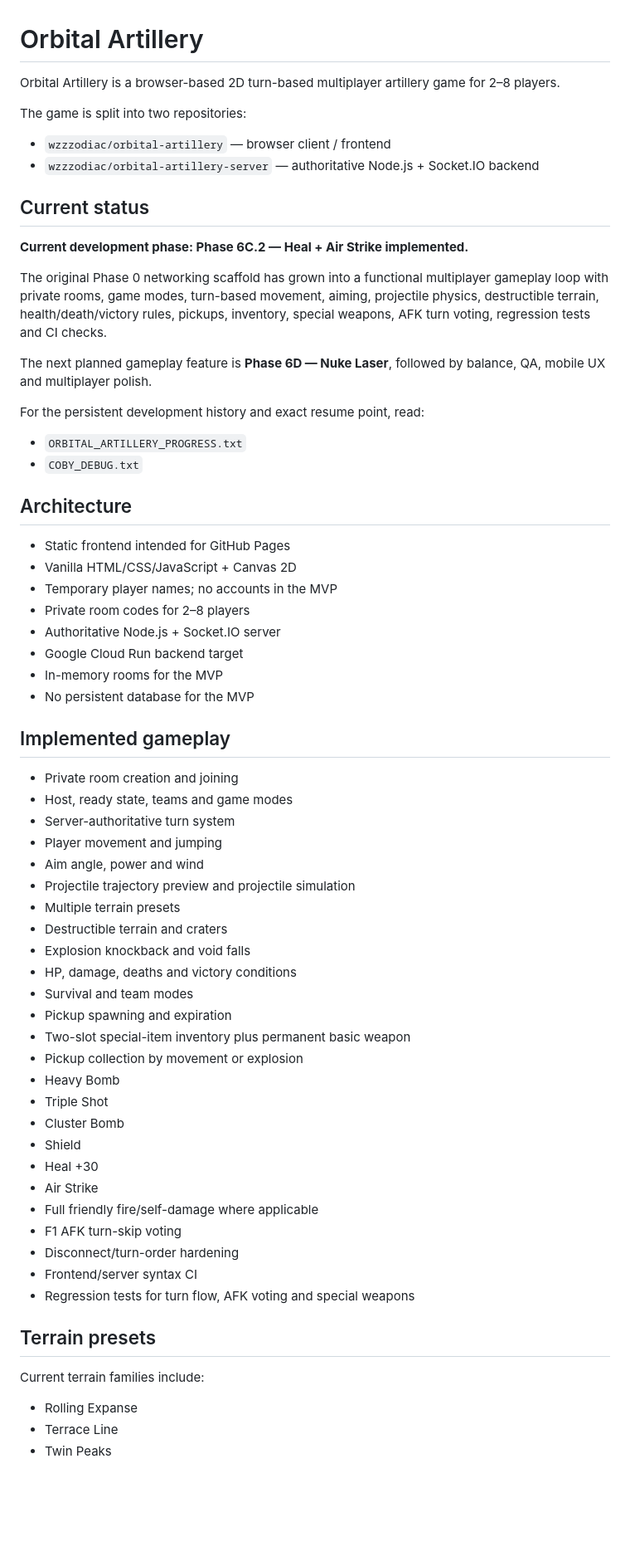
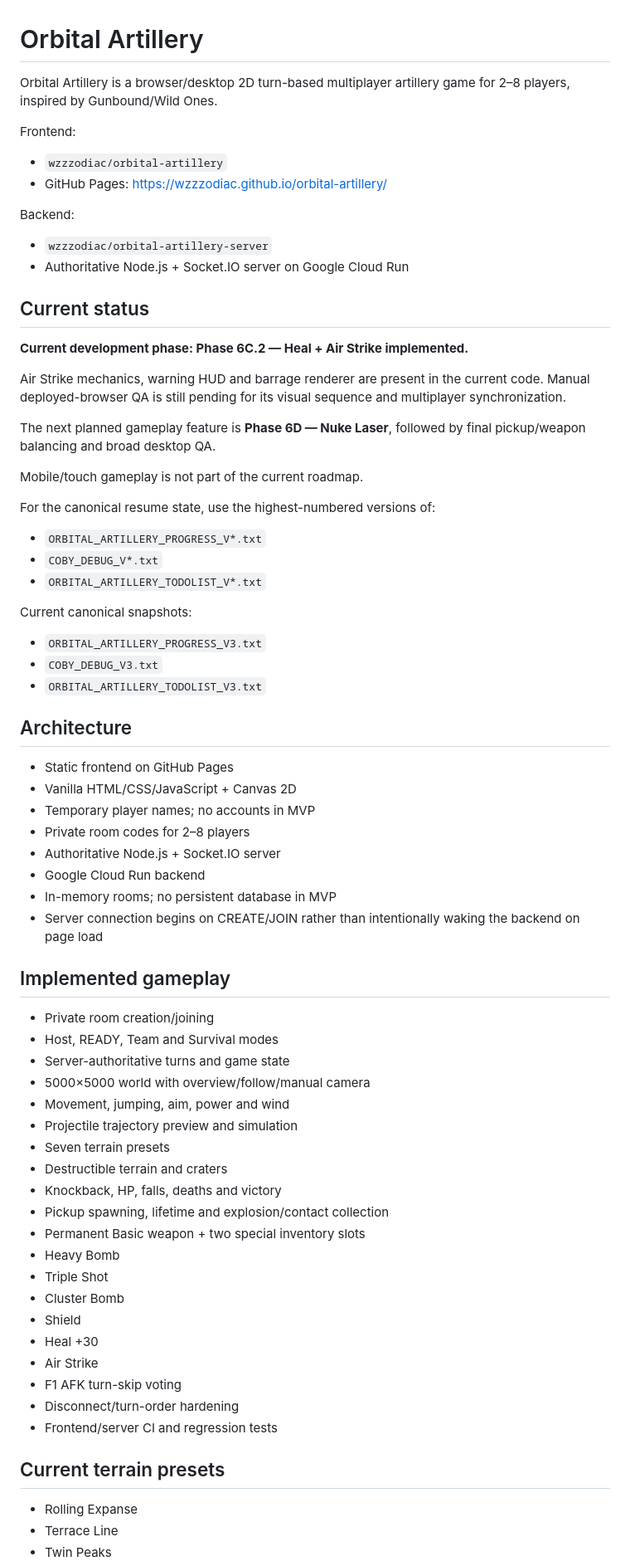
Before and after one commit to wzzzodiac/carabayllo-secret-wars, a Markdown page: README.md, the part around one of its changes. Shown at 83% size. Rendered like a GitHub page; blank space fills up the shorter version.

Commit message:
Align README with consolidated project scope

```diff
--- a/README.md
+++ b/README.md
@@ -1,67 +1,70 @@
 # Orbital Artillery
 
-Orbital Artillery is a browser-based 2D turn-based multiplayer artillery game for 2–8 players.
+Orbital Artillery is a browser/desktop 2D turn-based multiplayer artillery game for 2–8 players, inspired by Gunbound/Wild Ones.
 
-The game is split into two repositories:
+Frontend:
+- `wzzzodiac/orbital-artillery`
+- GitHub Pages: https://wzzzodiac.github.io/orbital-artillery/
 
-- `wzzzodiac/orbital-artillery` — browser client / frontend
-- `wzzzodiac/orbital-artillery-server` — authoritative Node.js + Socket.IO backend
+Backend:
+- `wzzzodiac/orbital-artillery-server`
+- Authoritative Node.js + Socket.IO server on Google Cloud Run
 
 ## Current status
 
 **Current development phase: Phase 6C.2 — Heal + Air Strike implemented.**
 
-The original Phase 0 networking scaffold has grown into a functional multiplayer gameplay loop with private rooms, game modes, turn-based movement, aiming, projectile physics, destructible terrain, health/death/victory rules, pickups, inventory, special weapons, AFK turn voting, regression tests and CI checks.
+Air Strike mechanics, warning HUD and barrage renderer are present in the current code. Manual deployed-browser QA is still pending for its visual sequence and multiplayer synchronization.
 
-The next planned gameplay feature is **Phase 6D — Nuke Laser**, followed by balance, QA, mobile UX and multiplayer polish.
+The next planned gameplay feature is **Phase 6D — Nuke Laser**, followed by final pickup/weapon balancing and broad desktop QA.
 
-For the persistent development history and exact resume point, read:
+Mobile/touch gameplay is not part of the current roadmap.
 
-- `ORBITAL_ARTILLERY_PROGRESS.txt`
-- `COBY_DEBUG.txt`
+For the canonical resume state, use the highest-numbered versions of:
+- `ORBITAL_ARTILLERY_PROGRESS_V*.txt`
+- `COBY_DEBUG_V*.txt`
+- `ORBITAL_ARTILLERY_TODOLIST_V*.txt`
+
+Current canonical snapshots:
+- `ORBITAL_ARTILLERY_PROGRESS_V3.txt`
+- `COBY_DEBUG_V3.txt`
+- `ORBITAL_ARTILLERY_TODOLIST_V3.txt`
 
 ## Architecture
 
-- Static frontend intended for GitHub Pages
+- Static frontend on GitHub Pages
 - Vanilla HTML/CSS/JavaScript + Canvas 2D
-- Temporary player names; no accounts in the MVP
+- Temporary player names; no accounts in MVP
 - Private room codes for 2–8 players
 - Authoritative Node.js + Socket.IO server
-- Google Cloud Run backend target
-- In-memory rooms for the MVP
-- No persistent database for the MVP
+- Google Cloud Run backend
+- In-memory rooms; no persistent database in MVP
+- Server connection begins on CREATE/JOIN rather than intentionally waking the backend on page load
 
 ## Implemented gameplay
 
-- Private room creation and joining
-- Host, ready state, teams and game modes
-- Server-authoritative turn system
-- Player movement and jumping
-- Aim angle, power and wind
-- Projectile trajectory preview and projectile simulation
-- Multiple terrain presets
+- Private room creation/joining
+- Host, READY, Team and Survival modes
+- Server-authoritative turns and game state
+- 5000×5000 world with overview/follow/manual camera
+- Movement, jumping, aim, power and wind
+- Projectile trajectory preview and simulation
+- Seven terrain presets
 - Destructible terrain and craters
-- Explosion knockback and void falls
-- HP, damage, deaths and victory conditions
-- Survival and team modes
-- Pickup spawning and expiration
-- Two-slot special-item inventory plus permanent basic weapon
-- Pickup collection by movement or explosion
+- Knockback, HP, falls, deaths and victory
+- Pickup spawning, lifetime and explosion/contact collection
+- Permanent Basic weapon + two special inventory slots
 - Heavy Bomb
 - Triple Shot
 - Cluster Bomb
 - Shield
 - Heal +30
 - Air Strike
-- Full friendly fire/self-damage where applicable
 - F1 AFK turn-skip voting
 - Disconnect/turn-order hardening
-- Frontend/server syntax CI
-- Regression tests for turn flow, AFK voting and special weapons
+- Frontend/server CI and regression tests
 
-## Terrain presets
-
-Current terrain families include:
+## Current terrain presets
 
 - Rolling Expanse
 - Terrace Line
```
Also changed, not shown: other parts of README.md (+20 -40 lines).
